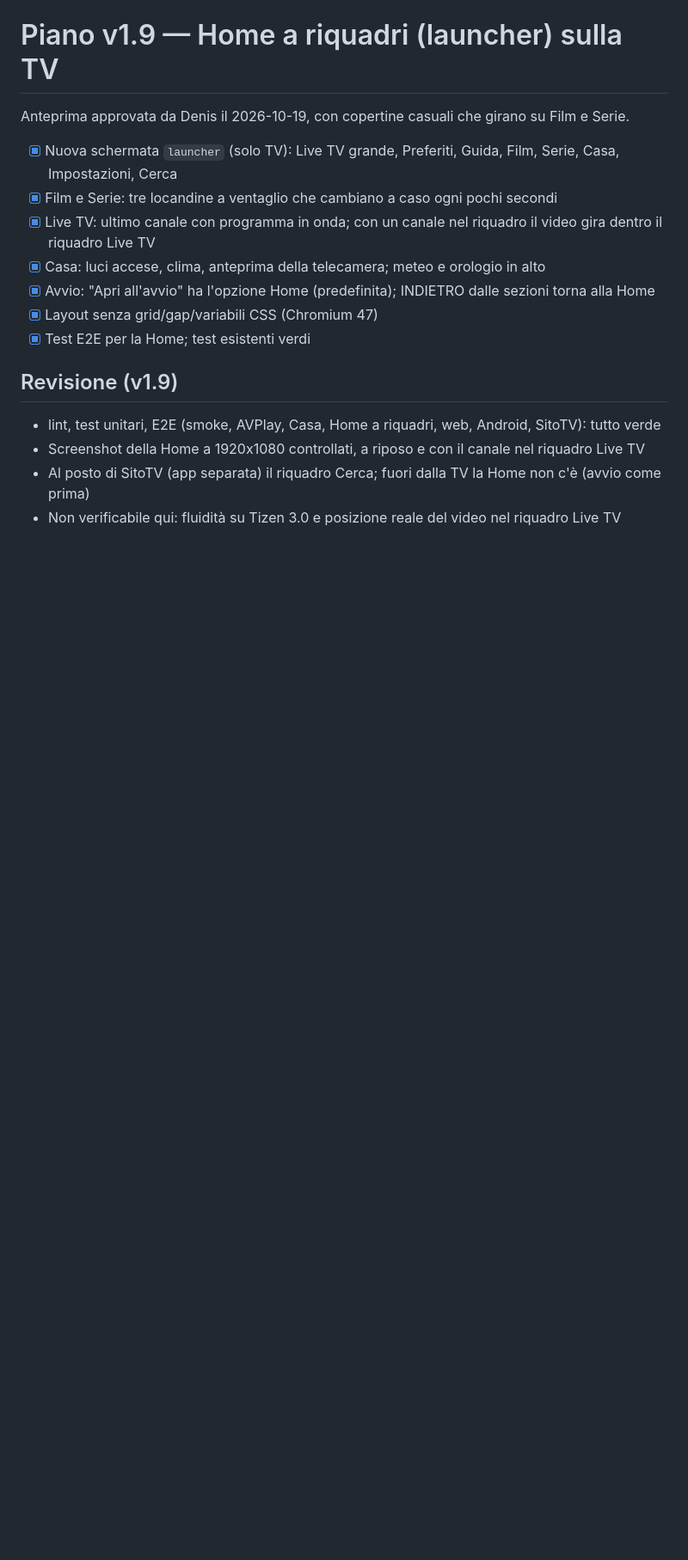
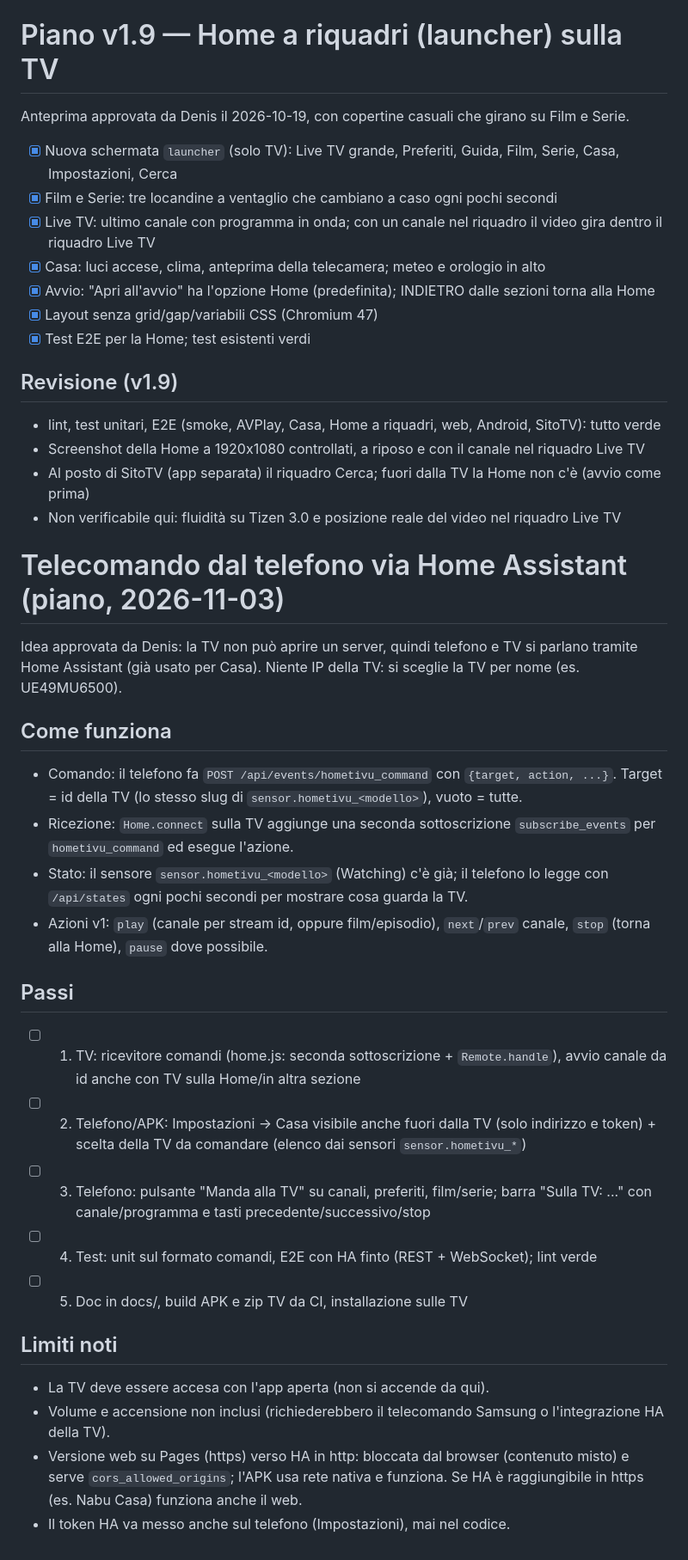
Before and after one commit to IlGiurgi/App-tv, a Markdown page: tasks/todo.md, the part around the change. Shown at 86% size. Drawn GitHub-style; blank space fills up the shorter version.

Commit message:
Piano: telecomando dal telefono via Home Assistant
Co-Authored-By: Claude Sonnet 5.5 <noreply@anthropic.com>
Claude-Session: https://claude.ai/code/session_01MCABJLMPLyGvzuyrpks7PZ

```diff
--- a/tasks/todo.md
+++ b/tasks/todo.md
@@ -111,3 +111,26 @@ Anteprima approvata da Denis il 2026-10-19, con copertine casuali che girano su
 - Screenshot della Home a 1920x1080 controllati, a riposo e con il canale nel riquadro Live TV
 - Al posto di SitoTV (app separata) il riquadro Cerca; fuori dalla TV la Home non c'è (avvio come prima)
 - Non verificabile qui: fluidità su Tizen 3.0 e posizione reale del video nel riquadro Live TV
+
+# Telecomando dal telefono via Home Assistant (piano, 2026-11-03)
+
+Idea approvata da Denis: la TV non può aprire un server, quindi telefono e TV si parlano tramite Home Assistant (già usato per Casa). Niente IP della TV: si sceglie la TV per nome (es. UE49MU6500).
+
+## Come funziona
+- Comando: il telefono fa `POST /api/events/hometivu_command` con `{target, action, ...}`. Target = id della TV (lo stesso slug di `sensor.hometivu_<modello>`), vuoto = tutte.
+- Ricezione: `Home.connect` sulla TV aggiunge una seconda sottoscrizione `subscribe_events` per `hometivu_command` ed esegue l'azione.
+- Stato: il sensore `sensor.hometivu_<modello>` (Watching) c'è già; il telefono lo legge con `/api/states` ogni pochi secondi per mostrare cosa guarda la TV.
+- Azioni v1: `play` (canale per stream id, oppure film/episodio), `next`/`prev` canale, `stop` (torna alla Home), `pause` dove possibile.
+
+## Passi
+- [ ] 1. TV: ricevitore comandi (home.js: seconda sottoscrizione + `Remote.handle`), avvio canale da id anche con TV sulla Home/in altra sezione
+- [ ] 2. Telefono/APK: Impostazioni → Casa visibile anche fuori dalla TV (solo indirizzo e token) + scelta della TV da comandare (elenco dai sensori `sensor.hometivu_*`)
+- [ ] 3. Telefono: pulsante "Manda alla TV" su canali, preferiti, film/serie; barra "Sulla TV: ..." con canale/programma e tasti precedente/successivo/stop
+- [ ] 4. Test: unit sul formato comandi, E2E con HA finto (REST + WebSocket); lint verde
+- [ ] 5. Doc in docs/, build APK e zip TV da CI, installazione sulle TV
+
+## Limiti noti
+- La TV deve essere accesa con l'app aperta (non si accende da qui).
+- Volume e accensione non inclusi (richiederebbero il telecomando Samsung o l'integrazione HA della TV).
+- Versione web su Pages (https) verso HA in http: bloccata dal browser (contenuto misto) e serve `cors_allowed_origins`; l'APK usa rete nativa e funziona. Se HA è raggiungibile in https (es. Nabu Casa) funziona anche il web.
+- Il token HA va messo anche sul telefono (Impostazioni), mai nel codice.
```
